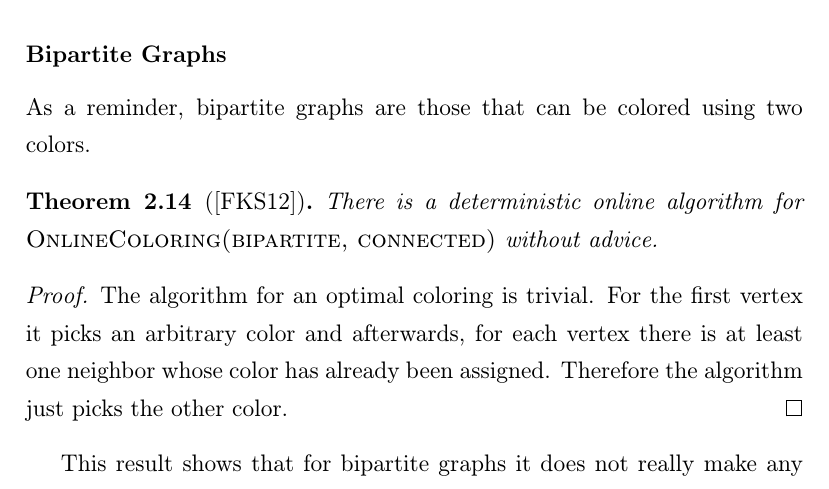
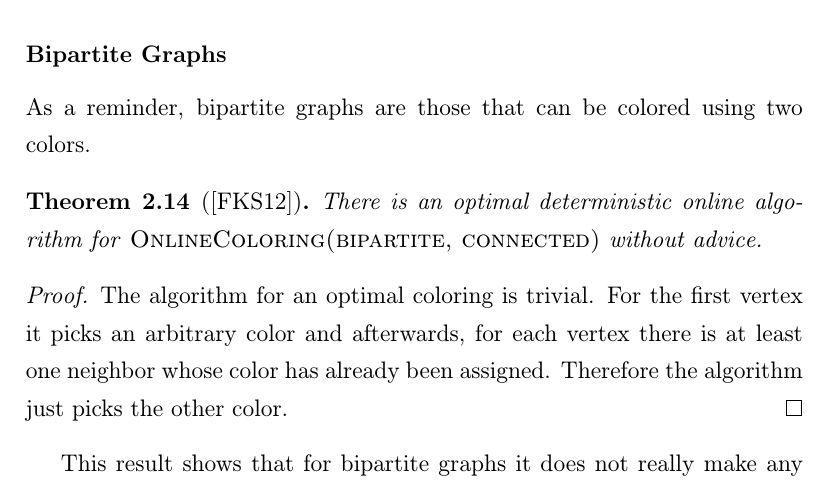
Before and after one commit to koniiiik/diploma-thesis, a LaTeX thesis (main.tex, which reads tex/22known-results.tex): part of page 28 of 63, cut so that both start at the same text. Compiled offline with pdfLaTeX.

Commit message:
Missing word in a theorem.

```diff
--- a/tex/22known-results.tex
+++ b/tex/22known-results.tex
@@ -118,7 +118,7 @@ As a reminder, bipartite graphs are those that can be colored using two
 colors.
 
 \begin{theorem}[\cite{misof-trivial-graphs}]\label{theorem:bipartite-connected}
-    There is a deterministic online algorithm for
+    There is an optimal deterministic online algorithm for
     \graphcol{bipartite}{connected} without advice.
 \end{theorem}
 
```
